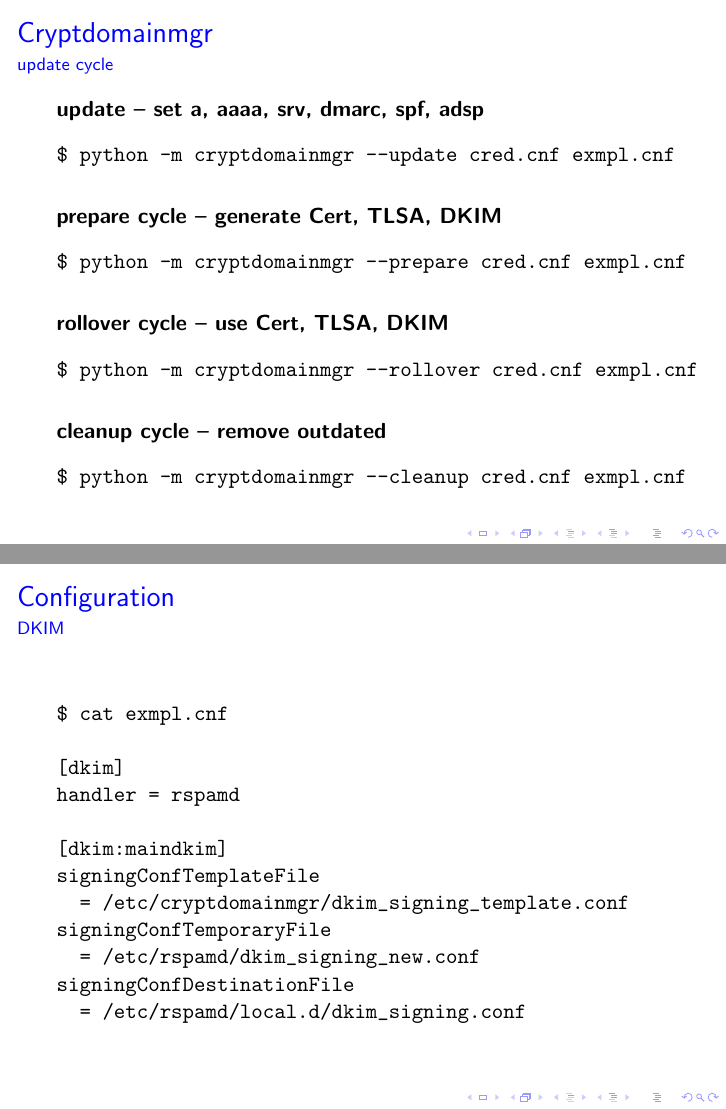
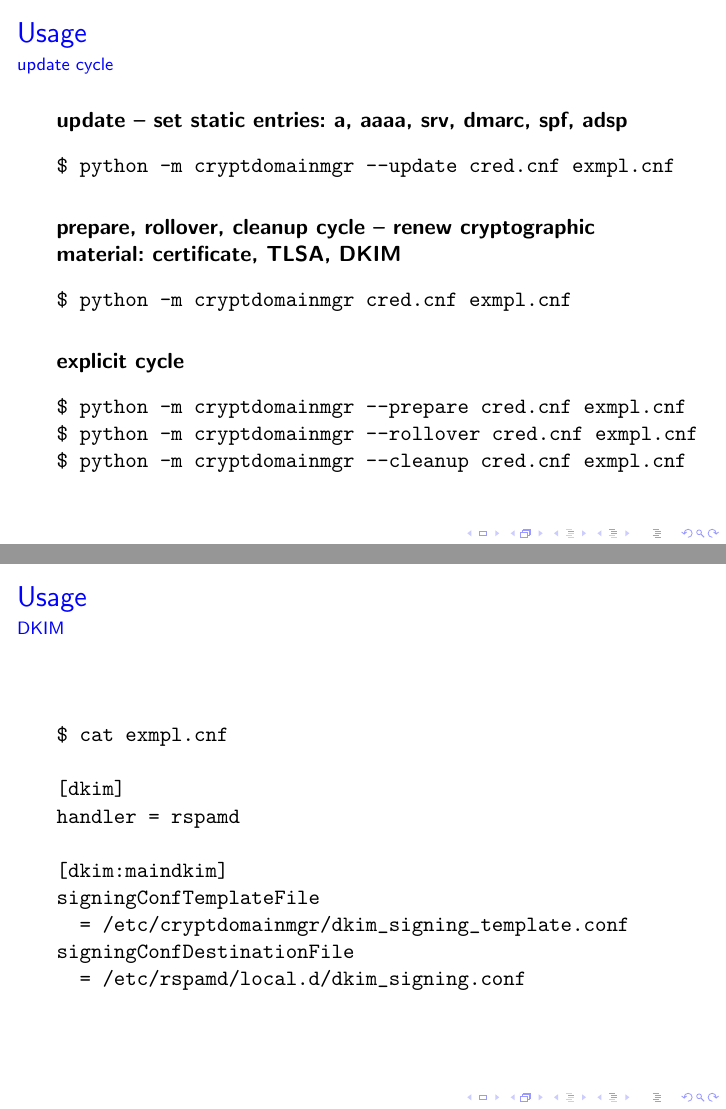
Before and after one commit to TheTesla/cryptdomainmgr-talk, LaTeX slides (main.tex): pages 20 and 23 of 41 before the commit and pages 21 and 24 of 42 after it, joined at a grey line. The pictures show the PDF file main.pdf that the author committed with the source.

Commit message:
link to tutorial; Usage updated

```diff
--- a/main.tex
+++ b/main.tex
@@ -400,3 +401,4 @@ child { node [file] {cdmconfighandler.py}};
 	\end{tikzpicture}
 \end{frame}
 
+\section{Usage}
@@ -403,27 +408,26 @@ child { node [file] {cdmconfighandler.py}};
+\end{frame}
+
 \subsection{update cycle}
 \begin{frame}[fragile]{\insertsection}{\insertsubsection} % fragiel: no indentation allowed
-	\textbf{update -- set a, aaaa, srv, dmarc, spf, adsp}
+	\textbf{update -- set static entries: a, aaaa, srv, dmarc, spf, adsp}
 	\begin{verbatim}
 	$ python -m cryptdomainmgr --update cred.cnf exmpl.cnf
 	\end{verbatim}
 	\vspace{0.3cm}
-	\textbf{prepare cycle -- generate Cert, TLSA, DKIM}
+
+	\textbf{prepare, rollover, cleanup cycle -- renew cryptographic material: certificate, TLSA, DKIM}
+	\begin{verbatim}
+	$ python -m cryptdomainmgr cred.cnf exmpl.cnf
+	\end{verbatim}
+	\vspace{0.3cm}
+	\textbf{explicit cycle}
 	\begin{verbatim}
 	$ python -m cryptdomainmgr --prepare cred.cnf exmpl.cnf
-	\end{verbatim}
-	\vspace{0.3cm}
-	\textbf{rollover cycle -- use Cert, TLSA, DKIM}
-	\begin{verbatim}
 	$ python -m cryptdomainmgr --rollover cred.cnf exmpl.cnf
-	\end{verbatim}
-	\vspace{0.3cm}
-	\textbf{cleanup cycle -- remove outdated}
-	\begin{verbatim}
 	$ python -m cryptdomainmgr --cleanup cred.cnf exmpl.cnf
 	\end{verbatim}
 \end{frame}
 
-\section{Configuration}
 \subsection{DNS credential}
 \begin{frame}[fragile]{\insertsection}{\insertsubsection} % fragile: no indentation allowed
 	\begin{verbatim}
@@ -466,8 +470,6 @@ child { node [file] {cdmconfighandler.py}};
 	[dkim:maindkim]
 	signingConfTemplateFile
 	  = /etc/cryptdomainmgr/dkim_signing_template.conf
-	signingConfTemporaryFile
-	  = /etc/rspamd/dkim_signing_new.conf
 	signingConfDestinationFile
 	  = /etc/rspamd/local.d/dkim_signing.conf
 	\end{verbatim}
```
Also changed, not shown: main.pdf, main.tex (4 more changed lines).
